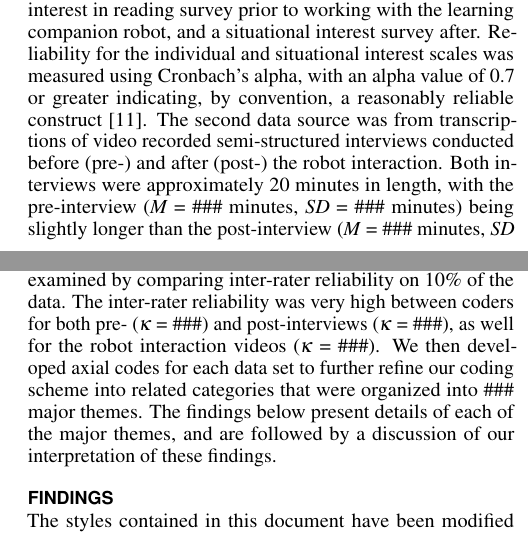
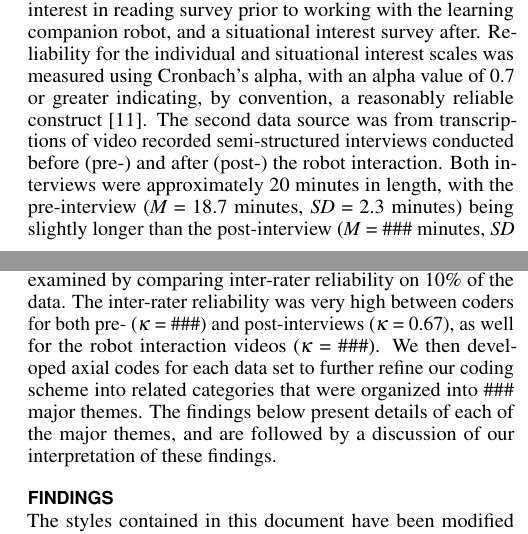
Before and after one commit to jemichaelis/CHI_2017_Minnie, a LaTeX document (chi17-michaelis.tex): two parts of the columns of pages 5 and 6 of 9, joined at a grey line, cut so that both start at the same text. Compiled offline with pdfLaTeX.

Commit message:
small edit to methods

```diff
--- a/chi17-michaelis.tex
+++ b/chi17-michaelis.tex
@@ -244,7 +244,7 @@ The general design of the learning companion robot interaction was programmed as
 
 
 \subsection{Data Sources}
-  During the course of our study, we collected data from three major sources. The first type of data source were three separate surveys. One survey was completed by parents as pre-visit questionnaire on their child's reading ability and habits. The other two were completed by the main child: an individual interest in reading survey prior to working with the learning companion robot, and a situational interest survey after. Reliability for the individual and situational interest scales was measured using Cronbach’s alpha, with an alpha value of 0.7 or greater indicating, by convention, a reasonably reliable construct \cite{Crocker:2009}. The second data source was from transcriptions of video recorded semi-structured interviews conducted before (pre-) and after (post-) the robot interaction. Both interviews were approximately 20 minutes in length, with the pre-interview (\textit{M} = \#\#\# minutes, \textit{SD} = \#\#\# minutes) being slightly longer than the post-interview (\textit{M} = \#\#\# minutes, \textit{SD} = \#\#\# minutes). Finally, the third data source comes from coding segments of video recordings made during the robot interaction of about 30 minutes (\textit{M} = \#\#\# minutes, \textit{SD} = \#\#\# minutes)). The following discusses each data source in more detail.
+  During the course of our study, we collected data from three major sources. The first type of data source were three separate surveys. One survey was completed by parents as pre-visit questionnaire on their child's reading ability and habits. The other two were completed by the main child: an individual interest in reading survey prior to working with the learning companion robot, and a situational interest survey after. Reliability for the individual and situational interest scales was measured using Cronbach’s alpha, with an alpha value of 0.7 or greater indicating, by convention, a reasonably reliable construct \cite{Crocker:2009}. The second data source was from transcriptions of video recorded semi-structured interviews conducted before (pre-) and after (post-) the robot interaction. Both interviews were approximately 20 minutes in length, with the pre-interview (\textit{M} = 18.7 minutes, \textit{SD} = 2.3 minutes) being slightly longer than the post-interview (\textit{M} = \#\#\# minutes, \textit{SD} = \#\#\# minutes). Finally, the third data source comes from coding segments of video recordings made during the robot interaction of about 30 minutes (\textit{M} = \#\#\# minutes, \textit{SD} = \#\#\# minutes)). The following discusses each data source in more detail.
 
 \subsubsection{Survey}
 
@@ -259,7 +259,7 @@ The general design of the learning companion robot interaction was programmed as
 
   We video recorded a semi-structured pre-interview with the family about their current reading habits (e.g. How often do you read?); what motivates their child to read (e.g. What systems do you have in place to encourage your child to read?); and the family's familiarity, experience, and thoughts about working with technology for reading (e.g. If you had a technology that worked with you while you read, what would it do?). After the pre-interview, the main child was introduced to the robot, and instructed on how to begin working with the robot. Once they were ready to begin, we video recorded the entirety of their interaction. After the robot interaction was completed, and a short situational interest survey was administered, we conducted a second semi-structured interview (post-) with the family. This interview was about the family members' view of the robot as a partner (e.g. Did it feel like Minnie was alive?), their likes and dislikes about the robot interaction (e.g. Are there any things you would change about Minnie?), and whether they thought the robot would be a useful tool for the home (e.g. If the robot were released to the market today, would you be interested in buying one for your child?)
 
-  All video data was coded using a Grounded Theory \cite{Glaser:1967,Charmaz:2012}approach. In using a Grounded Theory analysis we begin with an open coding period where informal codes were used to summarize significant idea units.  Emerging themes from this open coding were then identified, defined as codes, and applied to the transcriptions as initial codes. After initial codes were identified and applied, the reliability of these codes was examined by comparing inter-rater reliability on 10\% of the data. The inter-rater reliability was very high between coders for both pre- ($\kappa$ = \#\#\#) and post-interviews ($\kappa$ = \#\#\#), as well for the robot interaction videos ($\kappa$ = \#\#\#). We then developed axial codes for each data set to further refine our coding scheme into related categories that were organized into \#\#\# major themes. The findings below present details of each of the major themes, and are followed by a discussion of our interpretation of these findings.
+  All video data was coded using a Grounded Theory \cite{Glaser:1967,Charmaz:2012}approach. In using a Grounded Theory analysis we begin with an open coding period where informal codes were used to summarize significant idea units.  Emerging themes from this open coding were then identified, defined as codes, and applied to the transcriptions as initial codes. After initial codes were identified and applied, the reliability of these codes was examined by comparing inter-rater reliability on 10\% of the data. The inter-rater reliability was very high between coders for both pre- ($\kappa$ = \#\#\#) and post-interviews ($\kappa$ = 0.67), as well for the robot interaction videos ($\kappa$ = \#\#\#). We then developed axial codes for each data set to further refine our coding scheme into related categories that were organized into \#\#\# major themes. The findings below present details of each of the major themes, and are followed by a discussion of our interpretation of these findings.
 
 \section{Findings}
 The styles contained in this document have been modified from the
```
